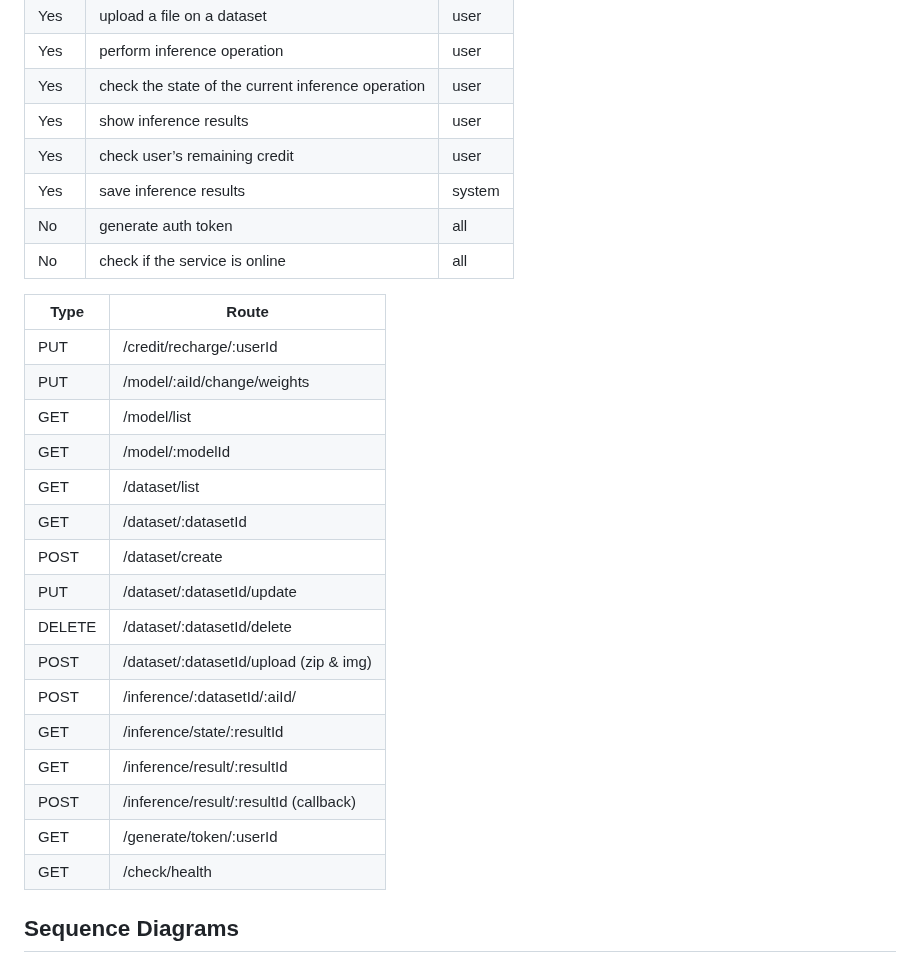
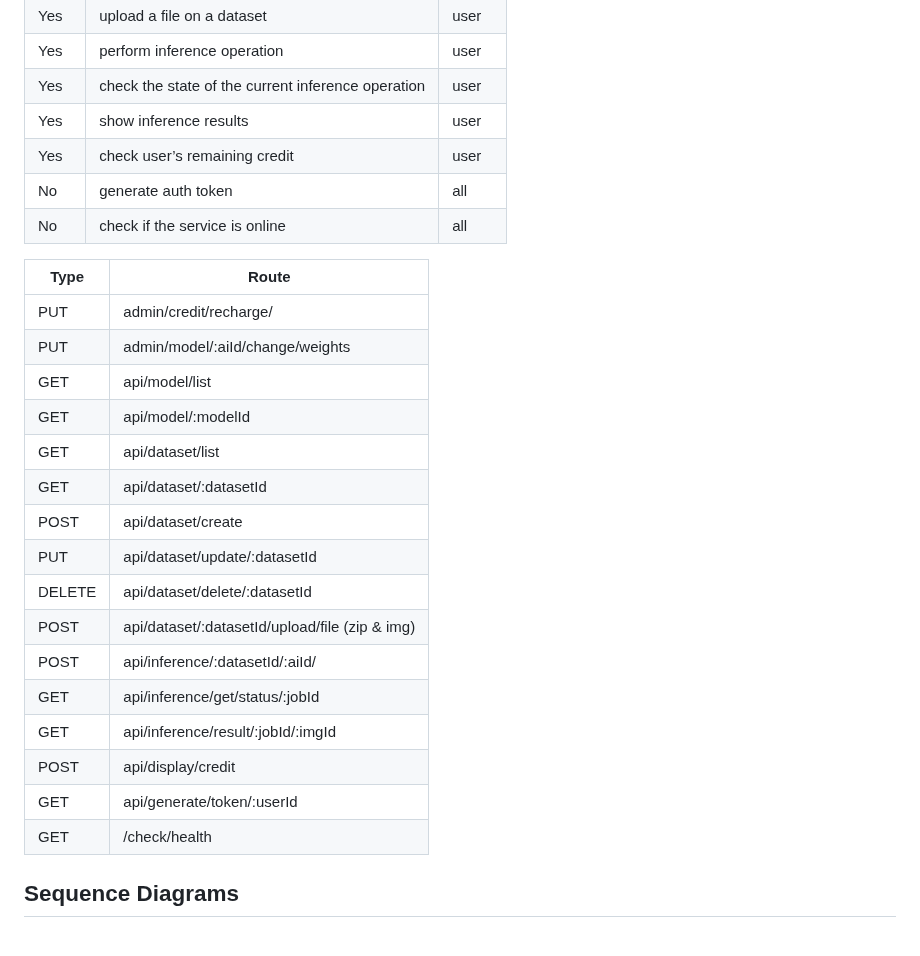
Before and after one commit to 125ade/IntelliInfer, a Markdown page: README.md, the part around the change. Drawn GitHub-style.

```diff
--- a/README.md
+++ b/README.md
@@ -237,28 +237,27 @@ The use case diagram represents which routes are intended for use by the user an
 | Yes | check the state of the current inference operation| user   |
 | Yes | show inference results                            | user   |
 | Yes | check user’s remaining credit                     | user   |
-| Yes | save inference results                            | system |
 | No  | generate auth token                               | all    |
 | No  | check if the service is online                    | all    |
 
 
 | Type  | Route                                            |
 |-------|--------------------------------------------------|
-| PUT   | /credit/recharge/:userId                         |
-| PUT   | /model/:aiId/change/weights                      |
-| GET   | /model/list                                      |
-| GET   | /model/:modelId                                  |
-| GET   | /dataset/list                                    |
-| GET   | /dataset/:datasetId                              |
-| POST  | /dataset/create                                  |
-| PUT   | /dataset/:datasetId/update                       |
-| DELETE| /dataset/:datasetId/delete                       |
-| POST  | /dataset/:datasetId/upload  (zip & img)          |
-| POST  | /inference/:datasetId/:aiId/                     |
-| GET   | /inference/state/:resultId                       |
-| GET   | /inference/result/:resultId                      |
-| POST  | /inference/result/:resultId  (callback)          |
-| GET   | /generate/token/:userId                          |
+| PUT   | admin/credit/recharge/                           |
+| PUT   | admin/model/:aiId/change/weights                 |
+| GET   | api/model/list                                   |
+| GET   | api/model/:modelId                               |
+| GET   | api/dataset/list                                 |
+| GET   | api/dataset/:datasetId                           |
+| POST  | api/dataset/create                               |
+| PUT   | api/dataset/update/:datasetId                    |
+| DELETE| api/dataset/delete/:datasetId                    |
+| POST  | api/dataset/:datasetId/upload/file  (zip & img)  |
+| POST  | api/inference/:datasetId/:aiId/                  |
+| GET   | api/inference/get/status/:jobId                  |
+| GET   | api/inference/result/:jobId/:imgId               |
+| POST  | api/display/credit                               |
+| GET   | api/generate/token/:userId                       |
 | GET   | /check/health                                    |
 
 
```
